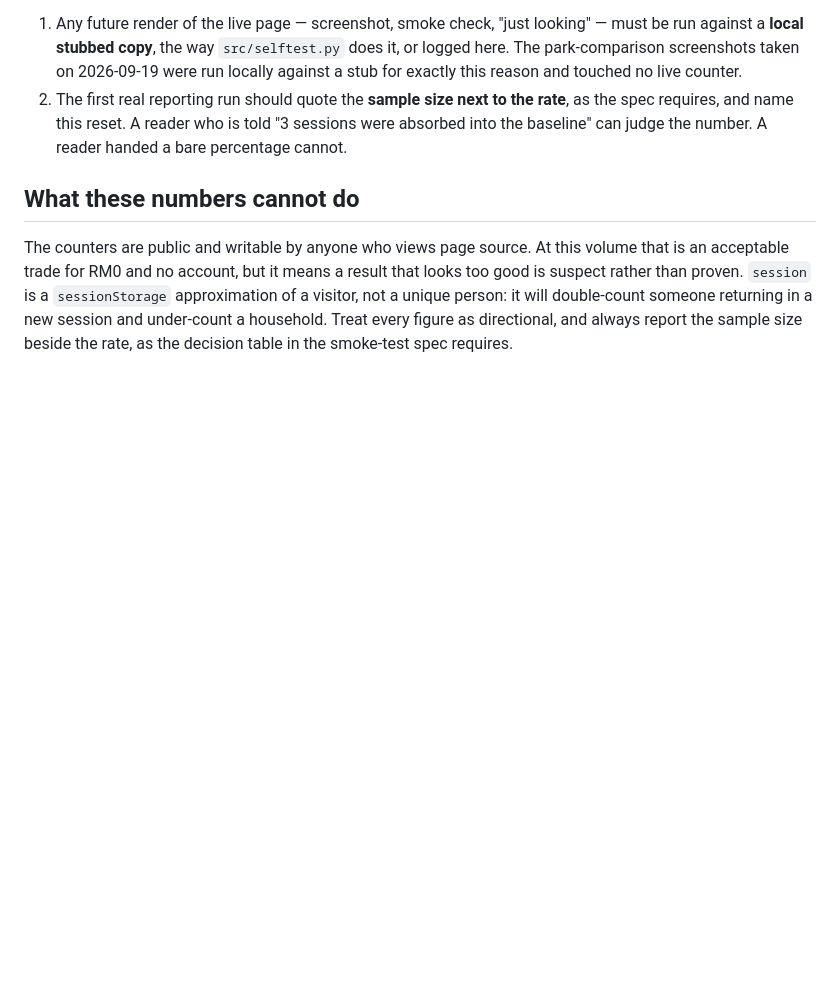
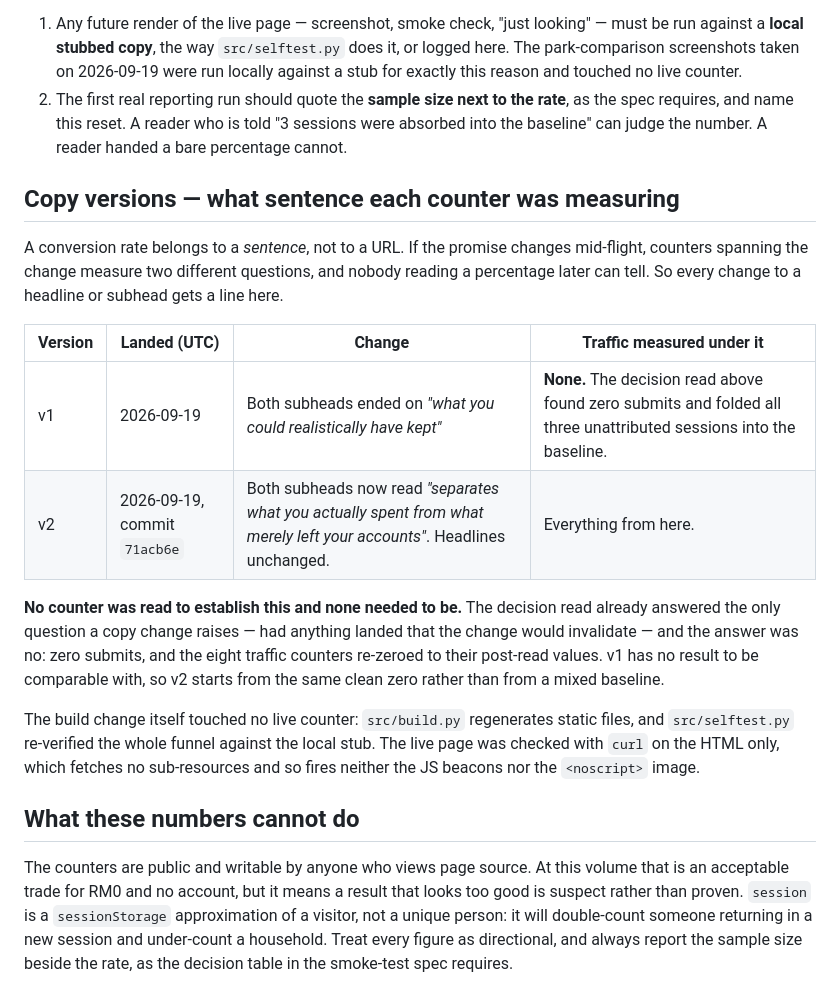
Before and after one commit to HensemLin/monthly-spending-review, a Markdown page: analytics/read-ledger.md, the part around the change. Drawn GitHub-style; blank space fills up the shorter version.

Commit message:
Ledger: record the copy version each counter belongs to
A rate belongs to a sentence, not a URL. v1 measured nothing (zero submits,
all traffic absorbed into the baseline by the decision read), so v2 starts
from the same clean zero rather than a mixed one. No counter was read to
establish this and none needed to be.

```diff
--- a/analytics/read-ledger.md
+++ b/analytics/read-ledger.md
@@ -166,6 +166,31 @@ it is clean **from here**. Two consequences worth carrying forward:
    "3 sessions were absorbed into the baseline" can judge the number. A reader
    handed a bare percentage cannot.
 
+## Copy versions — what sentence each counter was measuring
+
+A conversion rate belongs to a *sentence*, not to a URL. If the promise changes
+mid-flight, counters spanning the change measure two different questions, and
+nobody reading a percentage later can tell. So every change to a headline or
+subhead gets a line here.
+
+| Version | Landed (UTC) | Change | Traffic measured under it |
+|---|---|---|---|
+| v1 | 2026-09-19 | Both subheads ended on *"what you could realistically have kept"* | **None.** The decision read above found zero submits and folded all three unattributed sessions into the baseline. |
+| v2 | 2026-09-19, commit `71acb6e` | Both subheads now read *"separates what you actually spent from what merely left your accounts"*. Headlines unchanged. | Everything from here. |
+
+**No counter was read to establish this and none needed to be.** The decision
+read already answered the only question a copy change raises — had anything
+landed that the change would invalidate — and the answer was no: zero submits,
+and the eight traffic counters re-zeroed to their post-read values. v1 has no
+result to be comparable with, so v2 starts from the same clean zero rather than
+from a mixed baseline.
+
+The build change itself touched no live counter: `src/build.py` regenerates
+static files, and `src/selftest.py` re-verified the whole funnel against the
+local stub. The live page was checked with `curl` on the HTML only, which
+fetches no sub-resources and so fires neither the JS beacons nor the `<noscript>`
+image.
+
 ## What these numbers cannot do
 
 The counters are public and writable by anyone who views page source. At this
```
